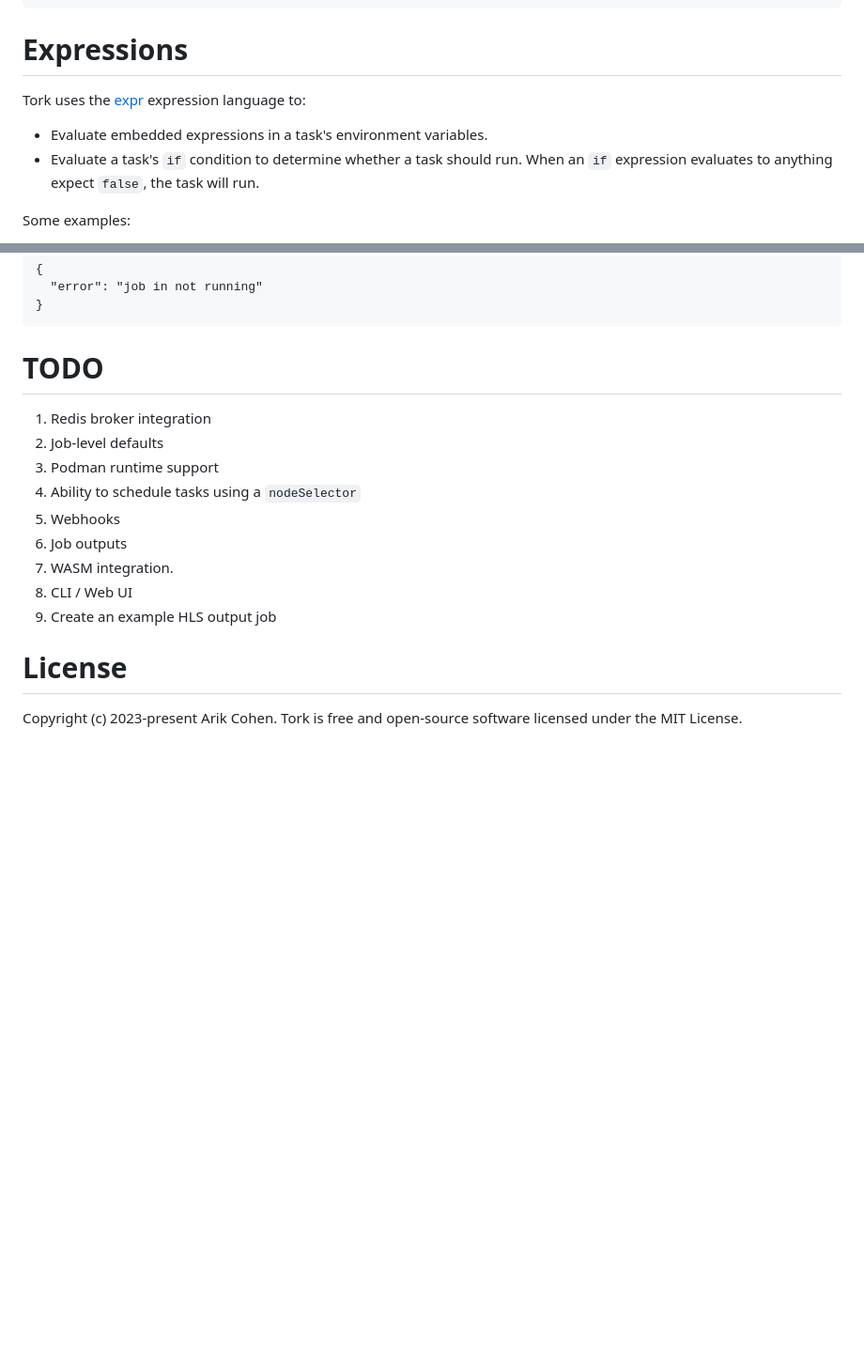
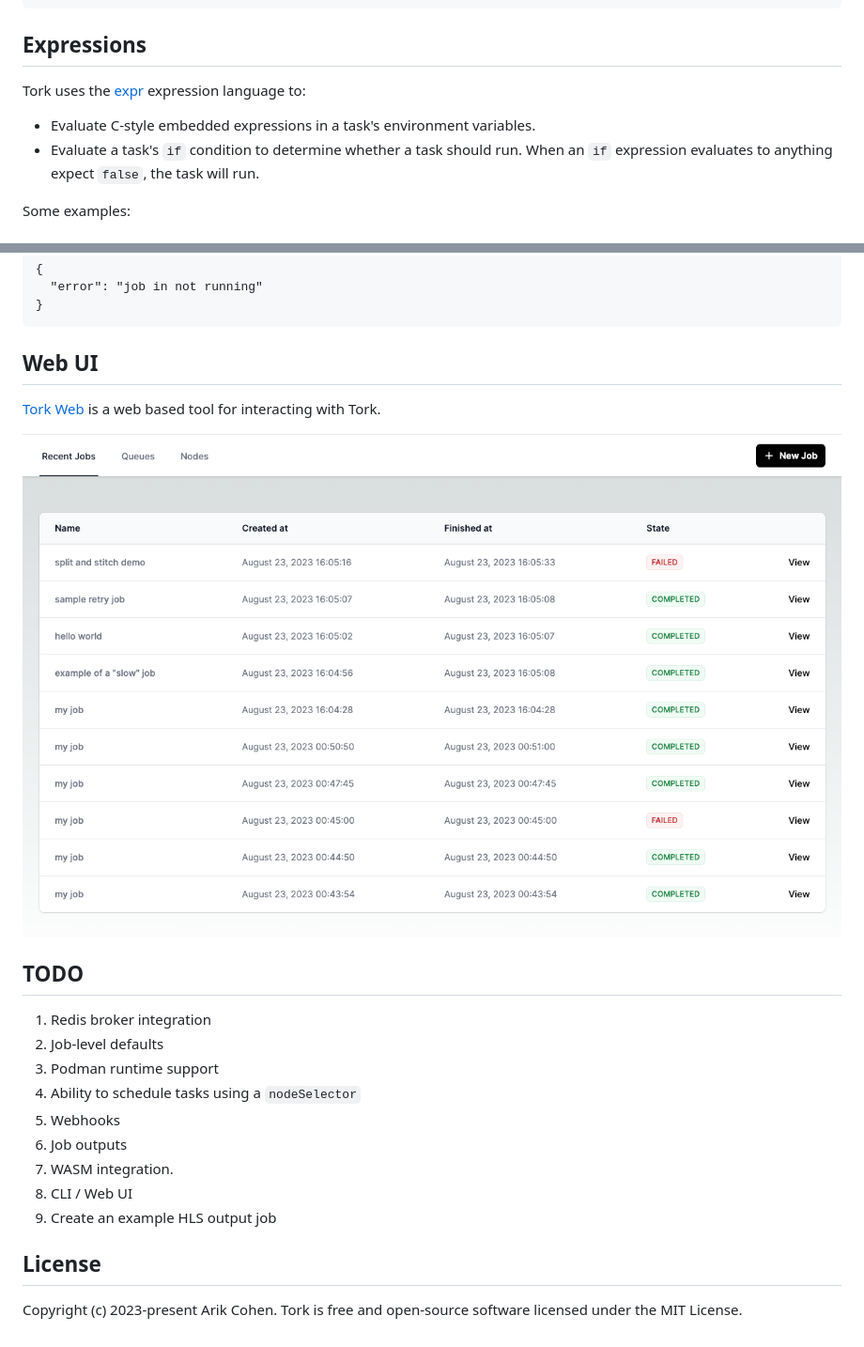
Before and after one commit to runabol/tork, a Markdown page: README.md, 2 parts joined by grey strips. Shown at 94% size. Rendered like a GitHub page; pictures changed too: docs/tork-web.png (added); blank space fills up the shorter version.

````diff
--- a/README.md
+++ b/README.md
@@ -315,11 +316,11 @@ tasks:
       echo -n hello $NAME
 ```
 
-# Expressions
+## Expressions
 
 Tork uses the [expr](https://github.com/antonmedv/expr) expression language to:
 
-- Evaluate embedded expressions in a task's environment variables.
+- Evaluate C-style embedded expressions in a task's environment variables.
 - Evaluate a task's `if` condition to determine whether a task should run. When an `if` expression evaluates to anything expect `false`, the task will run.
 
 Some examples:
@@ -624,7 +625,13 @@ Failure:
 }
 ```
 
-# TODO
+## Web UI
+
+[Tork Web](https://github.com/runabol/tork-web) is a web based tool for interacting with Tork.
+
+!["Tork Web"](docs/tork-web.png)
+
+## TODO
 
 1. Redis broker integration
 2. Job-level defaults
@@ -636,6 +643,6 @@ Failure:
 8. CLI / Web UI
 9. Create an example HLS output job
 
-# License
+## License
 
 Copyright (c) 2023-present Arik Cohen. Tork is free and open-source software licensed under the MIT License.
````
Also changed, not shown: other parts of README.md (+24 -23 lines).
